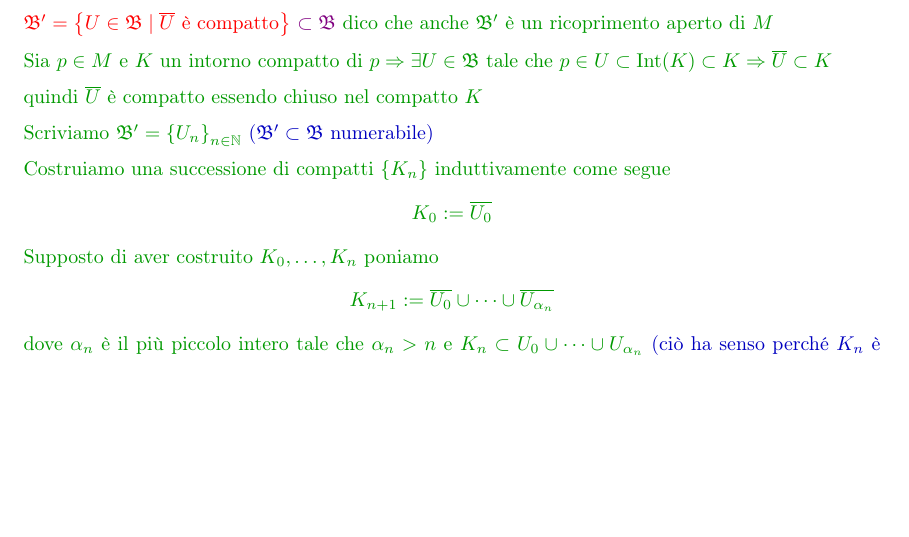
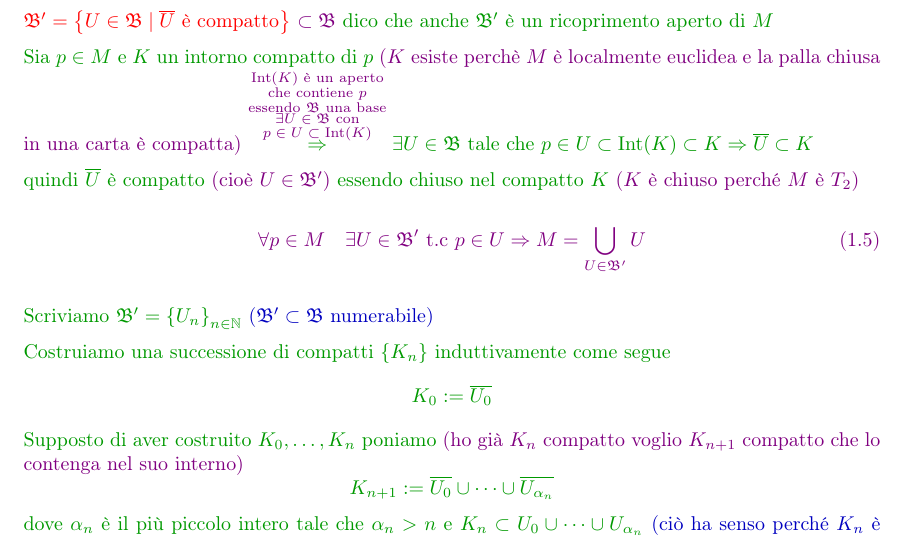
Before and after one commit to Nutontrante/Introduzione-alle-varieta-differenziabili, a LaTeX document (main.tex, which reads Varieta differenziabili.tex): part of page 55 of 60, cut so that both start at the same text, the shorter picture padded with empty space. Compiled offline with pdfLaTeX.

Commit message:
Aggiornata la sezione sulle basi di ricoprimenti aperti con nuove definizioni e chiarimenti. Aggiornato il file PDF.

```diff
--- a/Varieta differenziabili.tex
+++ b/Varieta differenziabili.tex
@@ -2472,15 +2472,25 @@
 
         \textcolor{red}{$\mathfrak{B}'= \left\{U \in \mathfrak{B} \mid \overline{U} \text{ è compatto} \right\}$} \textcolor{violet}{$\subset \mathfrak{B}$} dico che anche $\mathfrak{B}'$ è un ricoprimento aperto di $M$
 
-        Sia $p \in M$ e $K$ un intorno compatto di $p \Rightarrow \exists U \in \mathfrak{B}$ tale che $p \in U \subset \Int (K) \subset K \Rightarrow \overline{U} \subset K$
-
-        quindi $\overline{U}$ è compatto essendo chiuso nel compatto $K$
+        Sia $p \in M$ e $K$ un intorno compatto di $p$
+        \textcolor{violet}{($K$ esiste perchè $M$ è localmente euclidea e la palla chiusa in una carta è compatta)}
+        $\overset{\textcolor{violet}{\substack{\text{$\Int(K)$ è un aperto} \\ \text{che contiene $p$} \\
+        \text{essendo $\mathfrak{B}$ una base} \\  \text{$\exists U \in\mathfrak{B}$ con} \\
+        \text{$p\in U\subset \mathrm{Int}(K)$} } }}{\Rightarrow} \exists U \in \mathfrak{B}$ tale che $p \in U \subset \Int (K) \subset K \Rightarrow \overline{U} \subset K$
+
+        quindi $\overline{U}$ è compatto \textcolor{violet}{(cioè $U\in\mathfrak{B}'$)} essendo chiuso nel compatto $K$ \textcolor{violet}{($K$ è chiuso perché $M$ è $T_2$)}
+
+        \begin{equation}
+        \label{eq:dimostrazione_esaustione_in_compatti}
+        \color{violet} \forall p \in M \quad \exists U \in \mathfrak{B}' \text{ t.c } p \in U \Rightarrow M=\bigcup_{U \in \mathfrak{B}'} U
+        \end{equation}
 
         Scriviamo $\mathfrak{B}' = \left\{U_n\right\}_{n \in \mathbb{N}}$ \textcolor{blu}{($\mathfrak{B}' \subset \mathfrak{B}$ numerabile)}
 
         Costruiamo una successione di compatti $\left\{K_n\right\}$ induttivamente come segue
         \[ K_0 := \overline{U_0} \]
         Supposto di aver costruito $K_0, \dots, K_n$ poniamo
+        \textcolor{violet}{(ho già $K_n$ compatto voglio $K_{n+1}$ compatto che lo contenga nel suo interno)}
         \[ K_{n+1} := \overline{U_0} \cup \dots \cup \overline{U_{\alpha_n}} \]
         dove $\alpha_n$ è il più piccolo intero tale che $\alpha_n >n$ e $K_n \subset U_0 \cup \dots \cup U_{\alpha_n}$
         \textcolor{blu}{(ciò ha senso perché $K_n$ è compatto e $K_{n+1}$ è compatto essendo unione finita di compatti)} abbiamo:
```
Also changed, not shown: main.pdf, Varieta differenziabili.tex (2 more changed lines).
